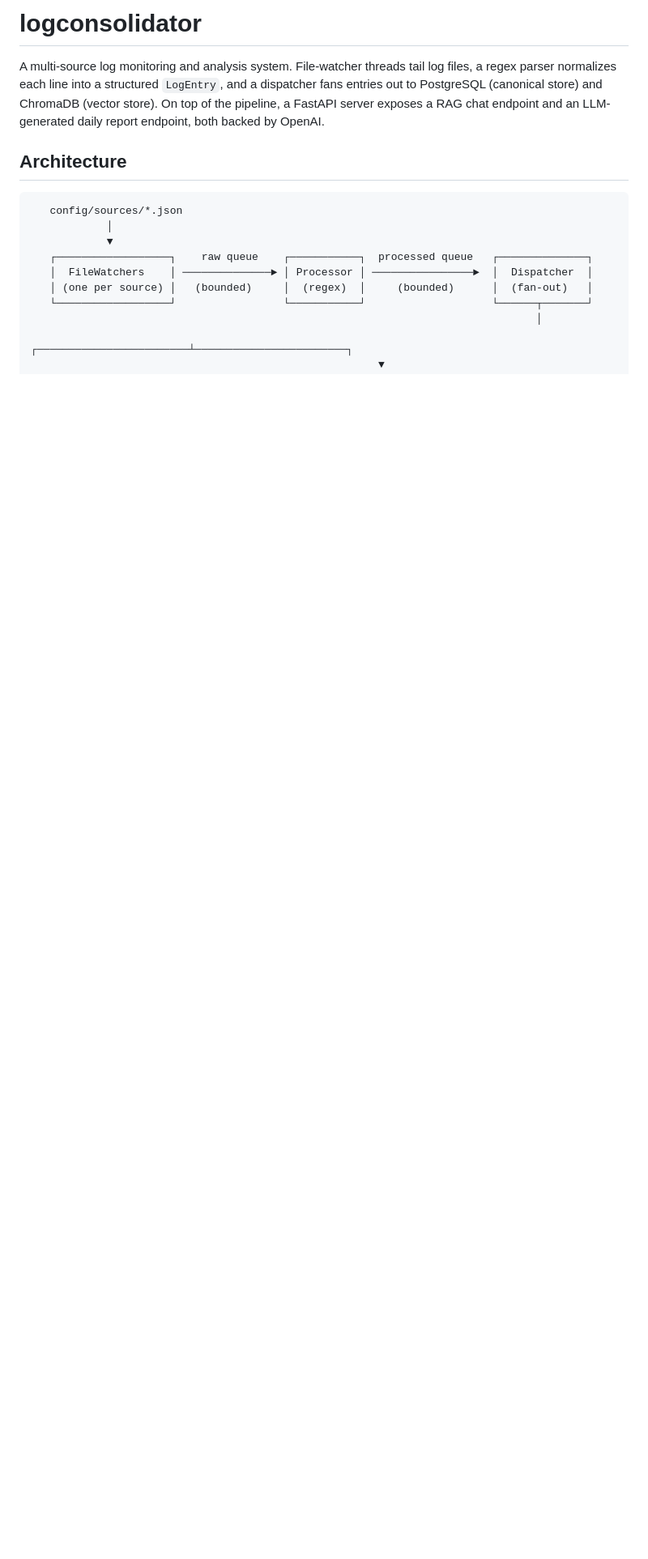
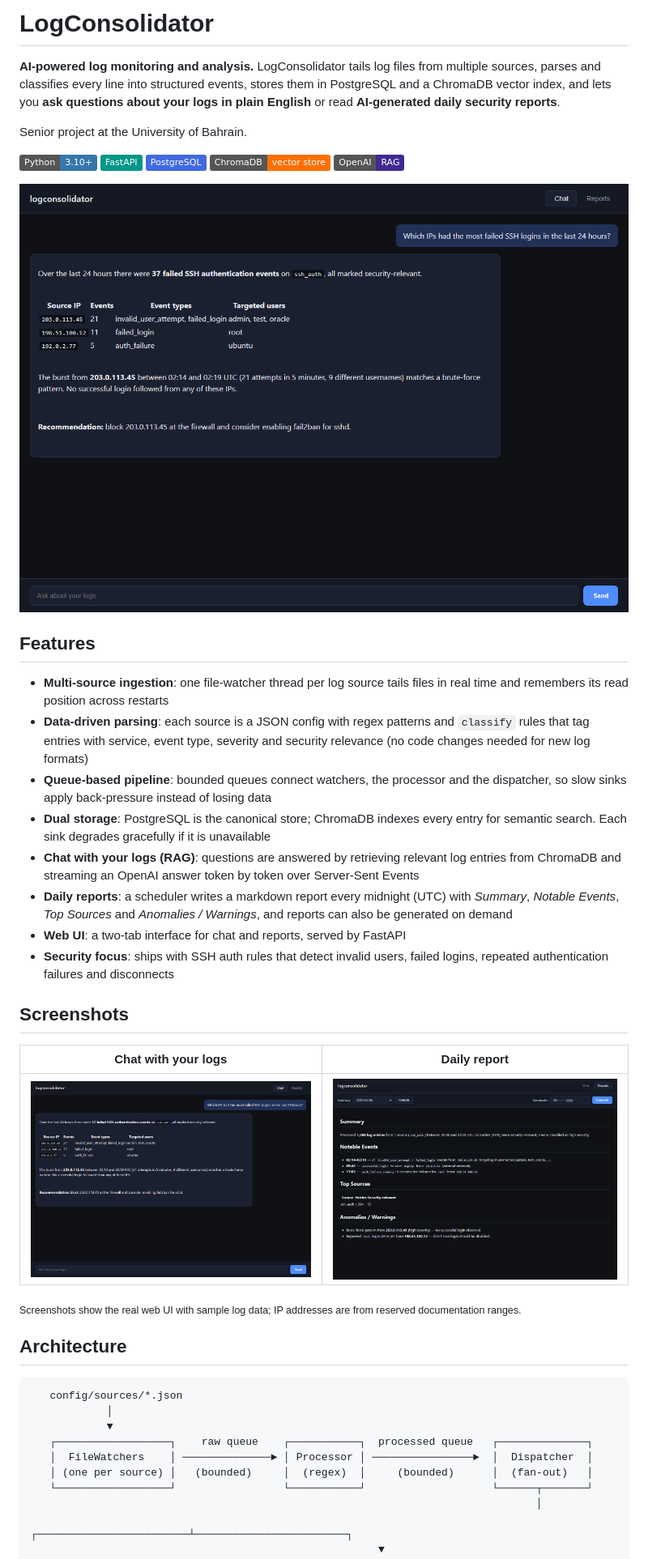
Before and after one commit to ahmed-jawher/senior-project, a Markdown page: README.md, the part around one of its changes. Shown at 81% size. Drawn GitHub-style; pictures changed too: docs/screenshots/chat.png (added), docs/screenshots/report.png (added); badges without logos; blank space fills up the shorter version.

Commit message:
Clean up project: professional README with screenshots, portable config, ignore local tooling

```diff
--- a/README.md
+++ b/README.md
@@ -1,10 +1,35 @@
-# logconsolidator
+# LogConsolidator
 
-A multi-source log monitoring and analysis system. File-watcher threads tail
-log files, a regex parser normalizes each line into a structured `LogEntry`,
-and a dispatcher fans entries out to PostgreSQL (canonical store) and ChromaDB
-(vector store). On top of the pipeline, a FastAPI server exposes a RAG chat
-endpoint and an LLM-generated daily report endpoint, both backed by OpenAI.
+**AI-powered log monitoring and analysis.** LogConsolidator tails log files from multiple sources, parses and classifies every line into structured events, stores them in PostgreSQL and a ChromaDB vector index, and lets you **ask questions about your logs in plain English** or read **AI-generated daily security reports**.
+
+Senior project at the University of Bahrain.
+
+![Python](https://img.shields.io/badge/Python-3.10+-3776AB?logo=python&logoColor=white)
+![FastAPI](https://img.shields.io/badge/FastAPI-009688?logo=fastapi&logoColor=white)
+![PostgreSQL](https://img.shields.io/badge/PostgreSQL-4169E1?logo=postgresql&logoColor=white)
+![ChromaDB](https://img.shields.io/badge/ChromaDB-vector%20store-FF6F00)
+![OpenAI](https://img.shields.io/badge/OpenAI-RAG-412991?logo=openai&logoColor=white)
+
+![Chat with your logs](docs/screenshots/chat.png)
+
+## Features
+
+- **Multi-source ingestion**: one file-watcher thread per log source tails files in real time and remembers its read position across restarts
+- **Data-driven parsing**: each source is a JSON config with regex patterns and `classify` rules that tag entries with service, event type, severity and security relevance (no code changes needed for new log formats)
+- **Queue-based pipeline**: bounded queues connect watchers, the processor and the dispatcher, so slow sinks apply back-pressure instead of losing data
+- **Dual storage**: PostgreSQL is the canonical store; ChromaDB indexes every entry for semantic search. Each sink degrades gracefully if it is unavailable
+- **Chat with your logs (RAG)**: questions are answered by retrieving relevant log entries from ChromaDB and streaming an OpenAI answer token by token over Server-Sent Events
+- **Daily reports**: a scheduler writes a markdown report every midnight (UTC) with *Summary*, *Notable Events*, *Top Sources* and *Anomalies / Warnings*, and reports can also be generated on demand
+- **Web UI**: a two-tab interface for chat and reports, served by FastAPI
+- **Security focus**: ships with SSH auth rules that detect invalid users, failed logins, repeated authentication failures and disconnects
+
+## Screenshots
+
+| Chat with your logs | Daily report |
+|---|---|
+| ![Chat](docs/screenshots/chat.png) | ![Report](docs/screenshots/report.png) |
+
+<sub>Screenshots show the real web UI with sample log data; IP addresses are from reserved documentation ranges.</sub>
 
 ## Architecture
 
```
Also changed, not shown: other parts of README.md (+10 -1 lines), 2 other files.
